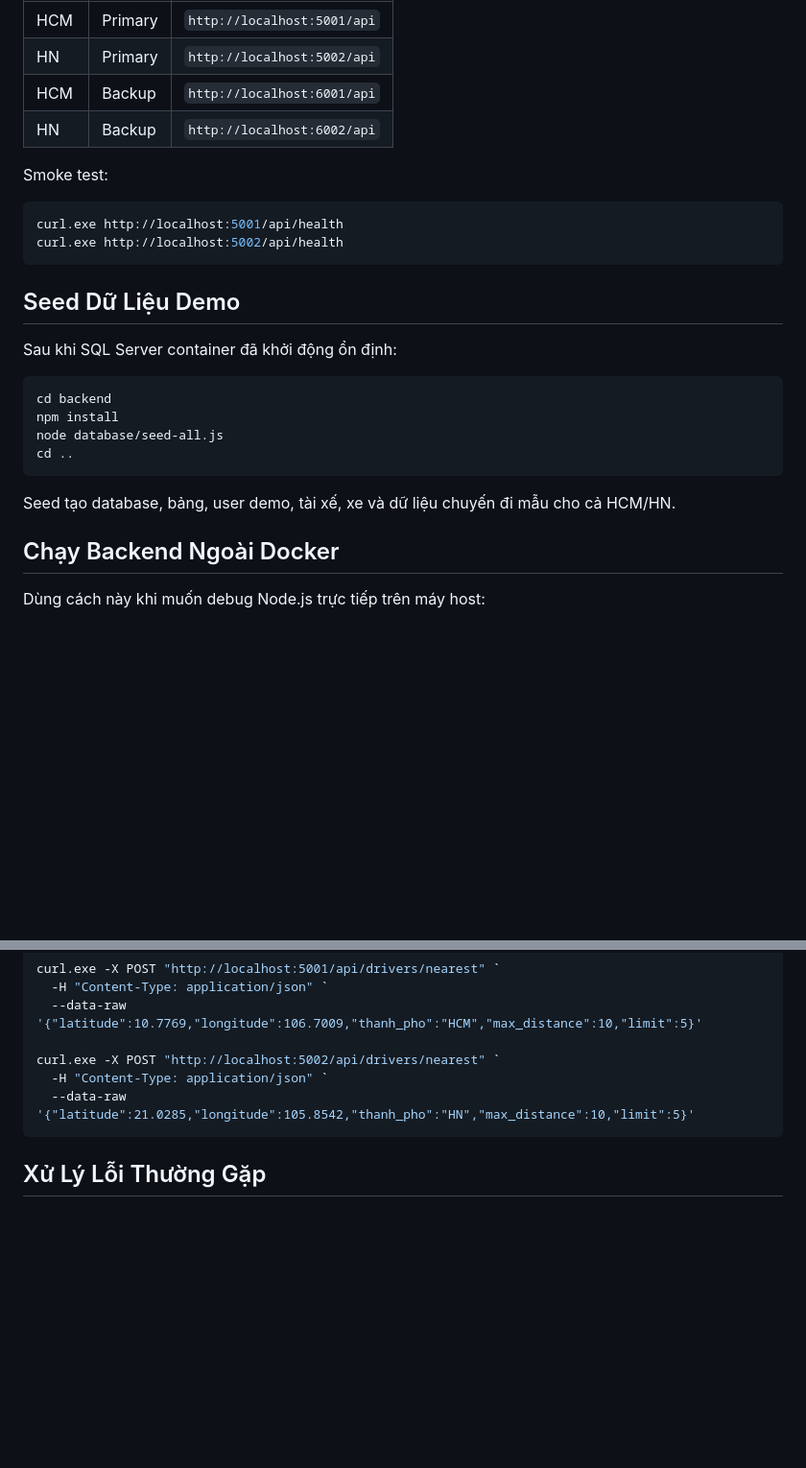
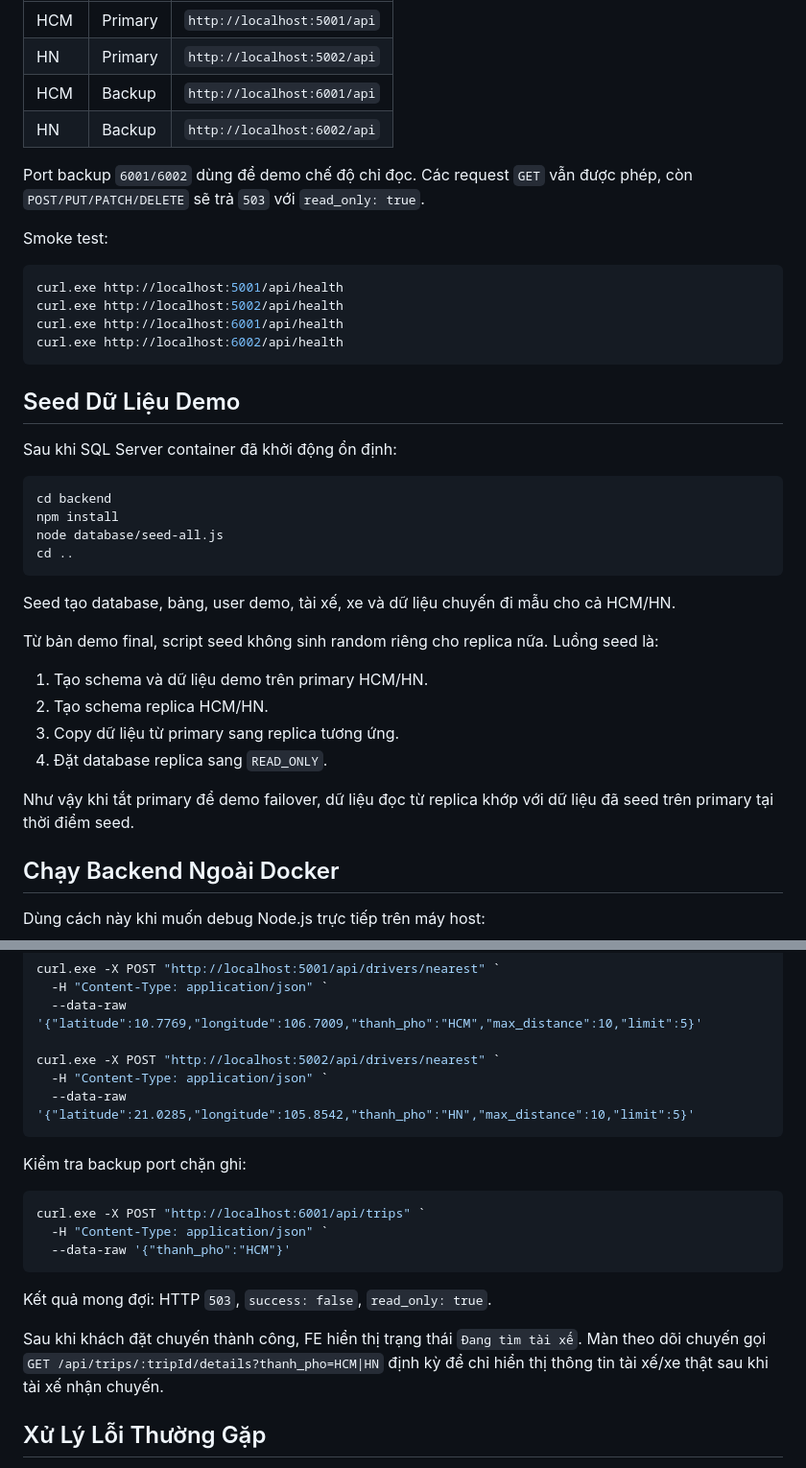
Before and after one commit to lechauky/ride_app, a Markdown page: README.md, 2 parts joined by grey strips. Shown at 96% size. GitHub-like rendering; blank space fills up the shorter version.

Commit message:
docs: cập nhật hướng dẫn demo failover và bản đồ

````diff
--- a/README.md
+++ b/README.md
@@ -57,11 +57,15 @@ Backend được expose ra máy host:
 | HCM | Backup | `http://localhost:6001/api` |
 | HN | Backup | `http://localhost:6002/api` |
 
+Port backup `6001/6002` dùng để demo chế độ chỉ đọc. Các request `GET` vẫn được phép, còn `POST/PUT/PATCH/DELETE` sẽ trả `503` với `read_only: true`.
+
 Smoke test:
 
 ```powershell
 curl.exe http://localhost:5001/api/health
 curl.exe http://localhost:5002/api/health
+curl.exe http://localhost:6001/api/health
+curl.exe http://localhost:6002/api/health
 ```
 
 ## Seed Dữ Liệu Demo
@@ -76,6 +80,15 @@ cd ..
 ```
 
 Seed tạo database, bảng, user demo, tài xế, xe và dữ liệu chuyến đi mẫu cho cả HCM/HN.
+
+Từ bản demo final, script seed không sinh random riêng cho replica nữa. Luồng seed là:
+
+1. Tạo schema và dữ liệu demo trên primary HCM/HN.
+2. Tạo schema replica HCM/HN.
+3. Copy dữ liệu từ primary sang replica tương ứng.
+4. Đặt database replica sang `READ_ONLY`.
+
+Như vậy khi tắt primary để demo failover, dữ liệu đọc từ replica khớp với dữ liệu đã seed trên primary tại thời điểm seed.
 
 ## Chạy Backend Ngoài Docker
 
@@ -167,6 +180,18 @@ curl.exe -X POST "http://localhost:5002/api/drivers/nearest" `
   --data-raw '{"latitude":21.0285,"longitude":105.8542,"thanh_pho":"HN","max_distance":10,"limit":5}'
 ```
 
+Kiểm tra backup port chặn ghi:
+
+```powershell
+curl.exe -X POST "http://localhost:6001/api/trips" `
+  -H "Content-Type: application/json" `
+  --data-raw '{"thanh_pho":"HCM"}'
+```
+
+Kết quả mong đợi: HTTP `503`, `success: false`, `read_only: true`.
+
+Sau khi khách đặt chuyến thành công, FE hiển thị trạng thái `Đang tìm tài xế`. Màn theo dõi chuyến gọi `GET /api/trips/:tripId/details?thanh_pho=HCM|HN` định kỳ để chỉ hiển thị thông tin tài xế/xe thật sau khi tài xế nhận chuyến.
+
 ## Xử Lý Lỗi Thường Gặp
 
 - `docker compose config --quiet` lỗi: kiểm tra Docker Desktop và cú pháp `docker-compose.yml`.
````
Also changed, not shown: README_DOCKER.md (+26 -1 lines), TEST_CASES_DEMO.md (+27 -1 lines).
